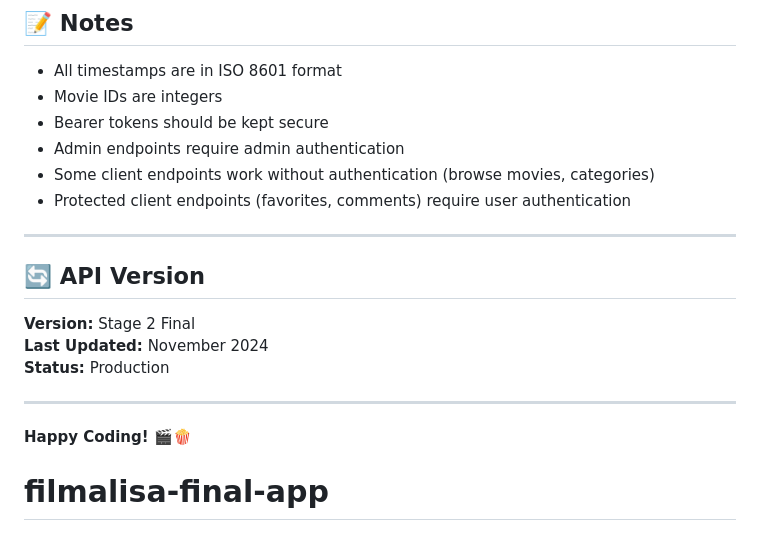
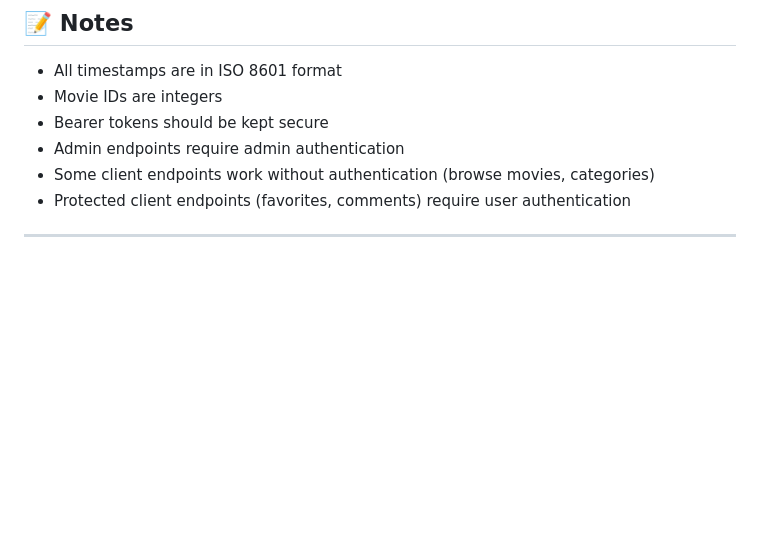
Before and after one commit to rashadqarayev/filmalisa-final-app, a Markdown page: README.md, the part around the change. GitHub-like rendering; blank space fills up the shorter version.

```diff
--- a/README.md
+++ b/README.md
@@ -254,14 +254,3 @@ Content-Type: application/json
 - Protected client endpoints (favorites, comments) require user authentication
 
 ---
-
-## 🔄 API Version
-
-**Version:** Stage 2 Final
-**Last Updated:** November 2024
-**Status:** Production
-
----
-
-**Happy Coding! 🎬🍿**
-# filmalisa-final-app
```
